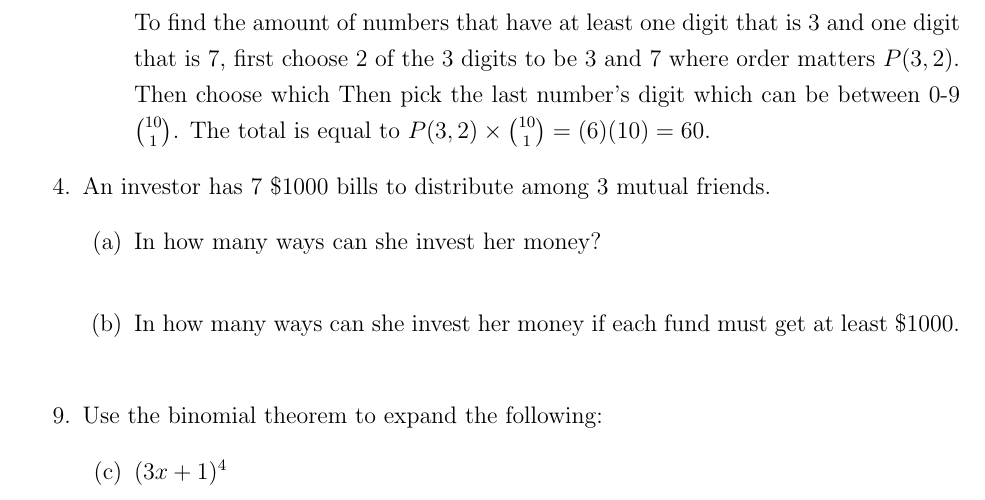
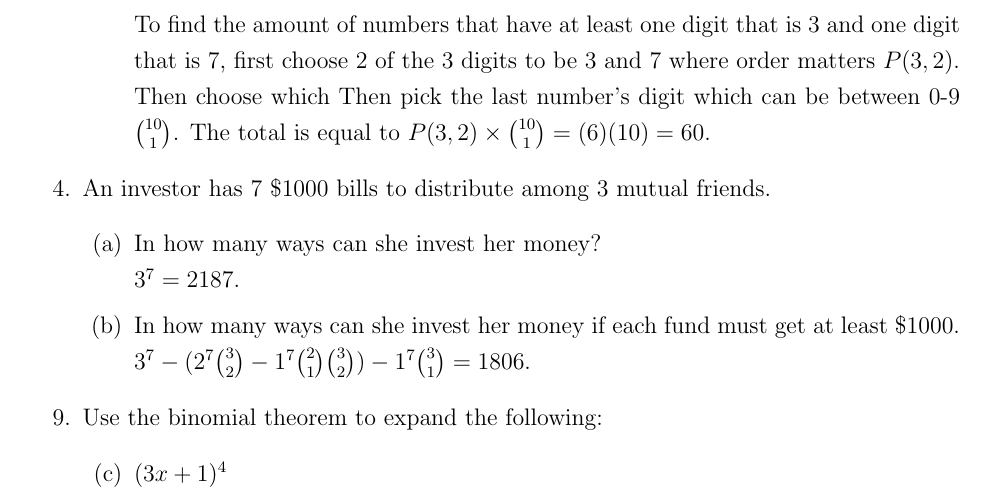
Before and after one commit to Fmccline/School, a LaTeX problem sheet (Discrete-Math/hw12/hw12.tex): part of page 1 of 5, cut so that both start at the same text. Compiled offline with pdfLaTeX.

Commit message:
Finished hw12

```diff
--- a/Discrete-Math/hw12/hw12.tex
+++ b/Discrete-Math/hw12/hw12.tex
@@ -72,11 +72,11 @@
 	\be
 	% 4 a
 	\item In how many ways can she invest her money?\\
-
+	$3^7=2187$.
 
 	% 4 b
 	\item In how many ways can she invest her money if each fund must get at least \$1000.\\
-
+	$3^7-(2^7{3\choose2}-1^7{2\choose1}{3\choose2})-1^7{3\choose1}=1806$.
 
 	\ee
 
```
Also changed, not shown: Discrete-Math/hw12/hw12.pdf, 1 other file.
